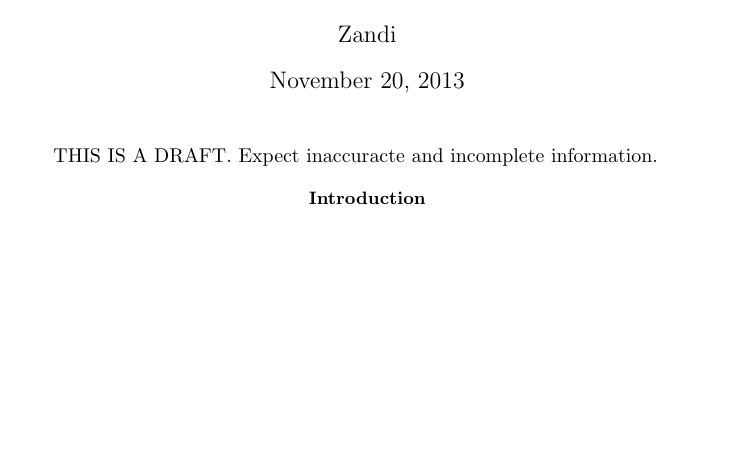
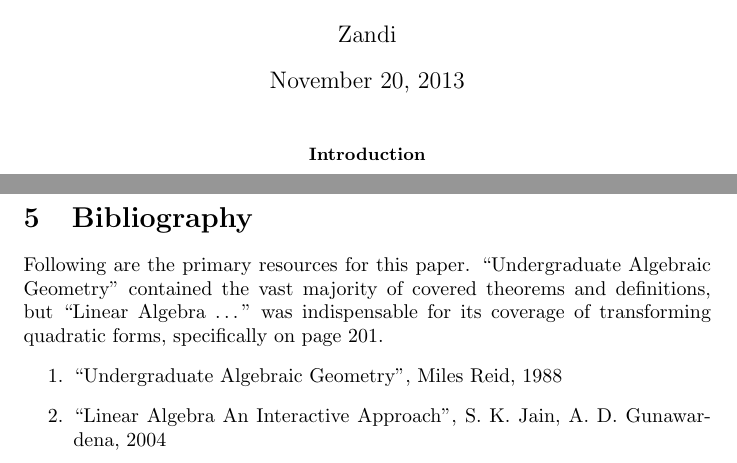
Before and after one commit to zandi/Geometry-Term-Paper, a LaTeX paper (main.tex, which reads bibliography.tex): part of page 1 of 14 before the commit and two parts of pages 1 and 15 of 15 after it, the two joined at a grey line, cut so that both start at the same text, the shorter picture padded with empty space. Compiled offline with pdfLaTeX.

Commit message:
add bibliography, remove draft disclaimer. Version 1.0!

```diff
--- /dev/null
+++ b/bibliography.tex
@@ -0,0 +1,9 @@
+\section{Bibliography}
+Following are the primary resources for this paper. ``Undergraduate Algebraic Geometry"
+contained the vast majority of covered theorems and definitions, but ``Linear Algebra \dots"
+was indispensable for its coverage of transforming quadratic forms, specifically
+on page 201.
+\begin{enumerate}
+\item ``Undergraduate Algebraic Geometry", Miles Reid, 1988
+\item ``Linear Algebra An Interactive Approach", S. K. Jain, A. D. Gunawardena, 2004
+\end{enumerate}
--- a/main.tex
+++ b/main.tex
@@ -12,9 +12,6 @@
 \author{Zandi} %will use full information for assignment submission
 \date{\today}
 \maketitle
-
-%TODO: remove me when finished
-THIS IS A DRAFT. Expect inaccuracte and incomplete information.
 
 \begin{abstract}
 Algebraic Geometry is a field of mathematics with roots as far back as
```
Also changed, not shown: main.pdf, main.tex (3 more changed lines).
